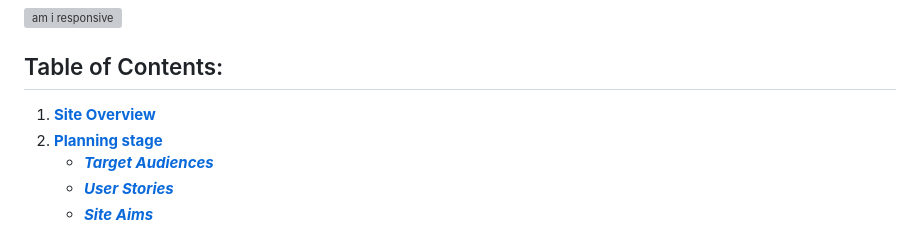
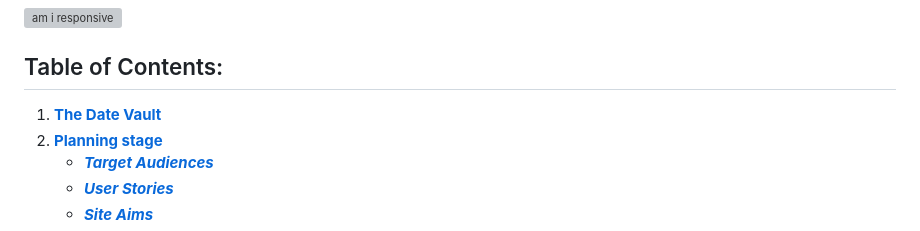
Before and after one commit to LukeThornton92/Milestone-Project-3-DATEVAULT, a Markdown page: README.md, the part around the change. Drawn GitHub-style; grey boxes are pictures that could not be loaded.

Commit message:
readme link

```diff
--- a/README.md
+++ b/README.md
@@ -17,7 +17,7 @@ Please see my Github repository - https://github.com/LukeThornton92/Milestone-Pr
 
 ## Table of Contents:
 
-1. [**Site Overview**](#site-overview)
+1. [**The Date Vault**](#the-date-vault)
 2. [**Planning stage**](#planning-stage)
    - [**_Target Audiences_**](#target-audiences)
    - [**_User Stories_**](#user-stories)
```
